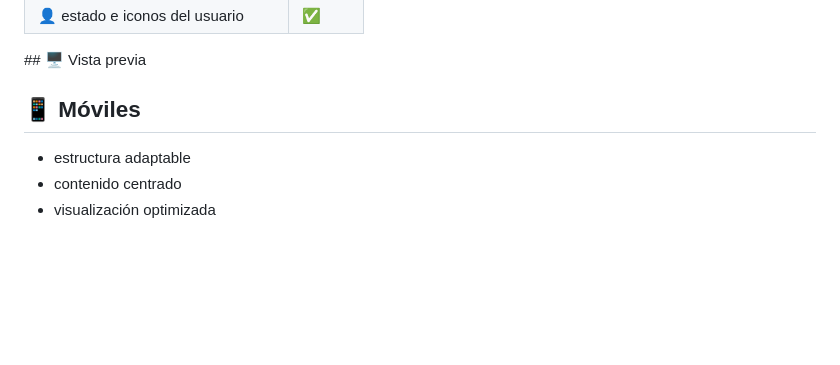
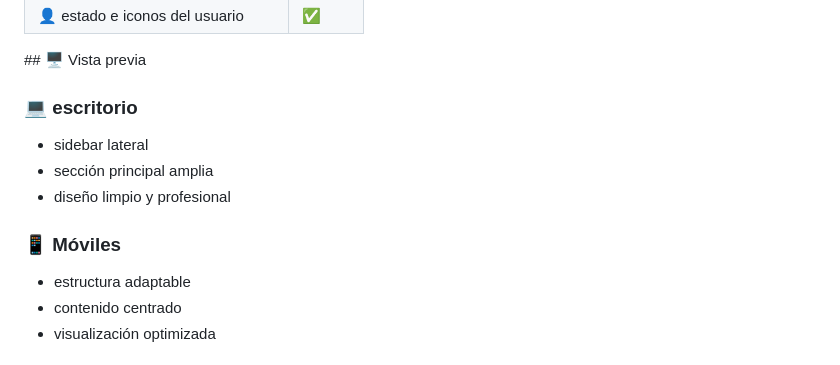
Before and after one commit to jleival/desafio-sistema-de-mensajeria, a Markdown page: README.md, the part around one of its changes. GitHub-like rendering; blank space fills up the shorter version.

Commit message:
Modificación y subida del readme

```diff
--- a/README.md
+++ b/README.md
@@ -123,7 +123,13 @@ font-size: clamp();
 
 ## 🖥 Vista previa
 
-## 📱 Móviles
+### 💻 escritorio
+
+- sidebar lateral
+- sección principal amplia
+- diseño limpio y profesional
+
+### 📱 Móviles
 
 - estructura adaptable
 - contenido centrado
```
Also changed, not shown: other parts of README.md (+2 -2 lines).
